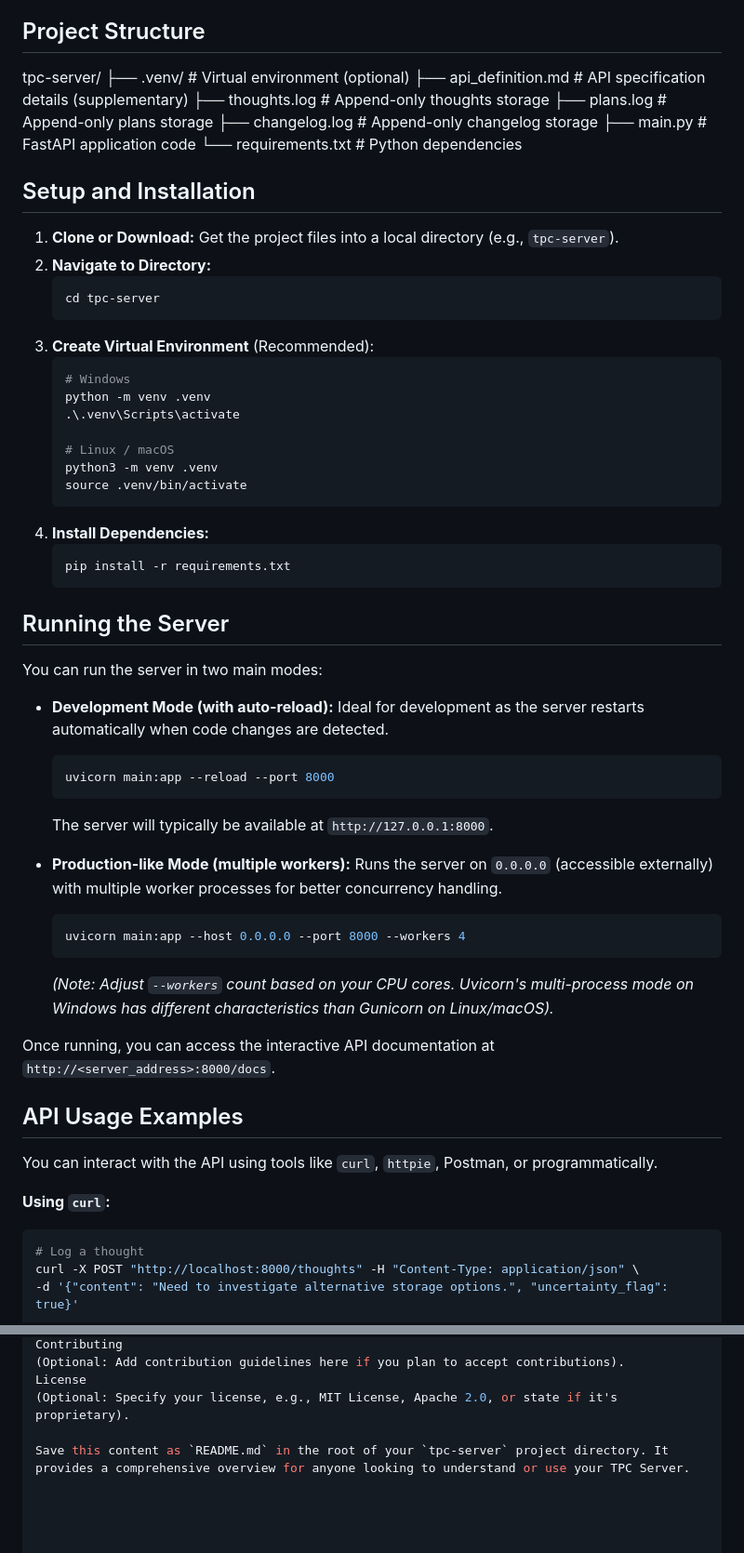
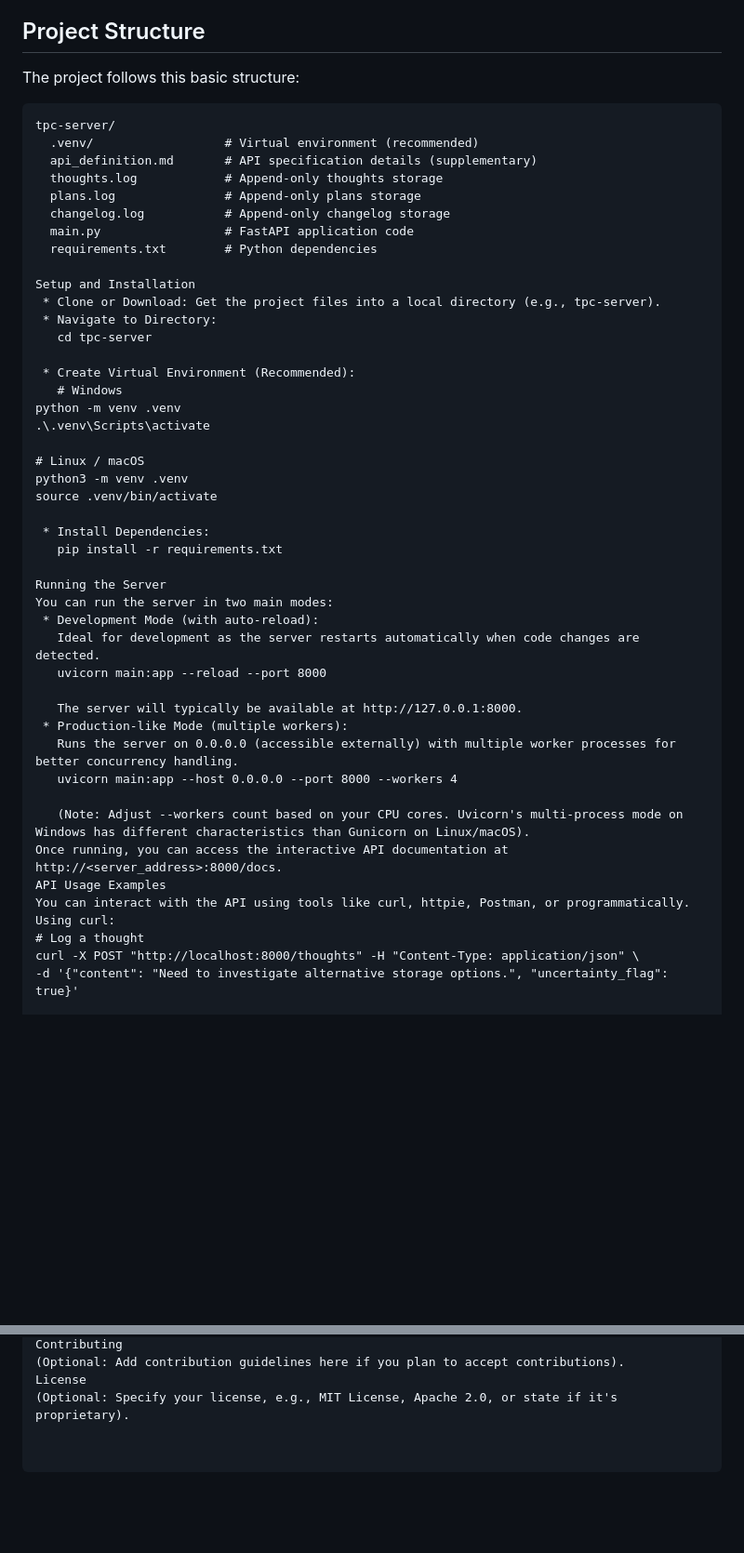
Before and after one commit to suttonwilliamd/tpc-server, a Markdown page: README.md, 2 parts joined by grey strips. Shown at 93% size. GitHub-like rendering; blank space fills up the shorter version.

````diff
--- a/README.md
+++ b/README.md
@@ -25,65 +25,51 @@ This server uses the high-performance [FastAPI](https://fastapi.tiangolo.com/) f
 
 ## Project Structure
 
+The project follows this basic structure:
 
+```plaintext
 tpc-server/
-├── .venv/                  # Virtual environment (optional)
-├── api_definition.md       # API specification details (supplementary)
-├── thoughts.log            # Append-only thoughts storage
-├── plans.log               # Append-only plans storage
-├── changelog.log           # Append-only changelog storage
-├── main.py                 # FastAPI application code
-└── requirements.txt        # Python dependencies
+  .venv/                  # Virtual environment (recommended)
+  api_definition.md       # API specification details (supplementary)
+  thoughts.log            # Append-only thoughts storage
+  plans.log               # Append-only plans storage
+  changelog.log           # Append-only changelog storage
+  main.py                 # FastAPI application code
+  requirements.txt        # Python dependencies
 
-## Setup and Installation
+Setup and Installation
+ * Clone or Download: Get the project files into a local directory (e.g., tpc-server).
+ * Navigate to Directory:
+   cd tpc-server
 
-1.  **Clone or Download:** Get the project files into a local directory (e.g., `tpc-server`).
-2.  **Navigate to Directory:**
-    ```bash
-    cd tpc-server
-    ```
-3.  **Create Virtual Environment** (Recommended):
-    ```bash
-    # Windows
-    python -m venv .venv
-    .\.venv\Scripts\activate
+ * Create Virtual Environment (Recommended):
+   # Windows
+python -m venv .venv
+.\.venv\Scripts\activate
 
-    # Linux / macOS
-    python3 -m venv .venv
-    source .venv/bin/activate
-    ```
-4.  **Install Dependencies:**
-    ```bash
-    pip install -r requirements.txt
-    ```
+# Linux / macOS
+python3 -m venv .venv
+source .venv/bin/activate
 
-## Running the Server
+ * Install Dependencies:
+   pip install -r requirements.txt
 
+Running the Server
 You can run the server in two main modes:
+ * Development Mode (with auto-reload):
+   Ideal for development as the server restarts automatically when code changes are detected.
+   uvicorn main:app --reload --port 8000
 
-* **Development Mode (with auto-reload):**
-    Ideal for development as the server restarts automatically when code changes are detected.
-    ```bash
-    uvicorn main:app --reload --port 8000
-    ```
-    The server will typically be available at `http://127.0.0.1:8000`.
+   The server will typically be available at http://127.0.0.1:8000.
+ * Production-like Mode (multiple workers):
+   Runs the server on 0.0.0.0 (accessible externally) with multiple worker processes for better concurrency handling.
+   uvicorn main:app --host 0.0.0.0 --port 8000 --workers 4
 
-* **Production-like Mode (multiple workers):**
-    Runs the server on `0.0.0.0` (accessible externally) with multiple worker processes for better concurrency handling.
-    ```bash
-    uvicorn main:app --host 0.0.0.0 --port 8000 --workers 4
-    ```
-    *(Note: Adjust `--workers` count based on your CPU cores. Uvicorn's multi-process mode on Windows has different characteristics than Gunicorn on Linux/macOS).*
-
-Once running, you can access the interactive API documentation at `http://<server_address>:8000/docs`.
-
-## API Usage Examples
-
-You can interact with the API using tools like `curl`, `httpie`, Postman, or programmatically.
-
-**Using `curl`:**
-
-```bash
+   (Note: Adjust --workers count based on your CPU cores. Uvicorn's multi-process mode on Windows has different characteristics than Gunicorn on Linux/macOS).
+Once running, you can access the interactive API documentation at http://<server_address>:8000/docs.
+API Usage Examples
+You can interact with the API using tools like curl, httpie, Postman, or programmatically.
+Using curl:
 # Log a thought
 curl -X POST "http://localhost:8000/thoughts" -H "Content-Type: application/json" \
 -d '{"content": "Need to investigate alternative storage options.", "uncertainty_flag": true}'
@@ -142,5 +128,3 @@ Contributing
 (Optional: Add contribution guidelines here if you plan to accept contributions).
 License
 (Optional: Specify your license, e.g., MIT License, Apache 2.0, or state if it's proprietary).
-
-Save this content as `README.md` in the root of your `tpc-server` project directory. It provides a comprehensive overview for anyone looking to understand or use your TPC Server.
````
